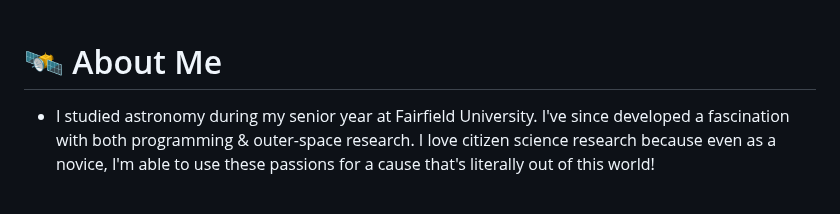
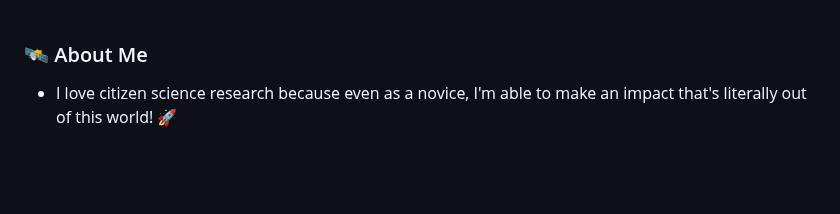
Before and after one commit to Cyber-Chic/nasa, a Markdown page: README.md, the part around one of its changes. Rendered like a GitHub page; blank space fills up the shorter version.

```diff
--- a/README.md
+++ b/README.md
@@ -55,6 +55,6 @@ https://exoplanets.nasa.gov/exoplanet-watch/results/
 - While the manual EXOTIC data pipeline is currently archived as Exoplanet Watch is currently undergoing extensive site maintanence, the search continues via the Zooniverse network. My ongoing research for NASA, including focal points such as dark energy and comet-catching inquiries, can be monitored via curated collections:
 <br> https://www.zooniverse.org/users/Zooniverse-Volunteer/collections<br><br>
 
-# 🛰️ About Me
-- I studied astronomy during my senior year at Fairfield University.  I've since developed a fascination with both programming & outer-space research. I love citizen science research because even as a novice, I'm able to use these passions for a cause that's literally out of this world!<br><br>
+### 🛰️ About Me
+- I love citizen science research because even as a novice, I'm able to make an impact that's literally out of this world! 🚀<br><br>
 
```
Also changed, not shown: other parts of README.md (+0 -2 lines).
